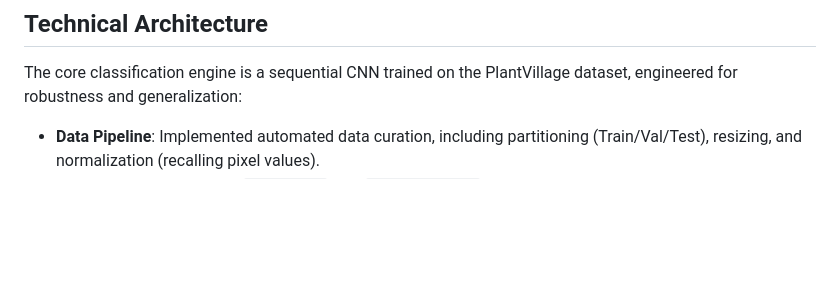
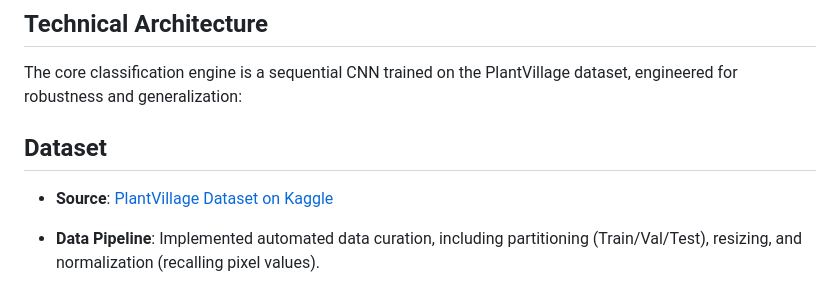
Before and after one commit to sarasithagalagama/PotatoPulse, a Markdown page: README.md, the part around the change. Drawn GitHub-style; blank space fills up the shorter version.

Commit message:
docs: Add PlantVillage dataset source information to README.

```diff
--- a/README.md
+++ b/README.md
@@ -9,6 +9,11 @@ The project demonstrates a full machine learning lifecycle—from data pipeline
 ## Technical Architecture
 
 The core classification engine is a sequential CNN trained on the PlantVillage dataset, engineered for robustness and generalization:
+
+## Dataset
+
+*   **Source**: [PlantVillage Dataset on Kaggle](https://www.kaggle.com/datasets/abdallahalidev/plantvillage-dataset)
+
 
 *   **Data Pipeline**: Implemented automated data curation, including partitioning (Train/Val/Test), resizing, and normalization (recalling pixel values).
 *   **Augmentation**: Integrated `RandomFlip` and `RandomRotation` layers directly into the model to mitigate overfitting and improve invariance to orientation.
```
